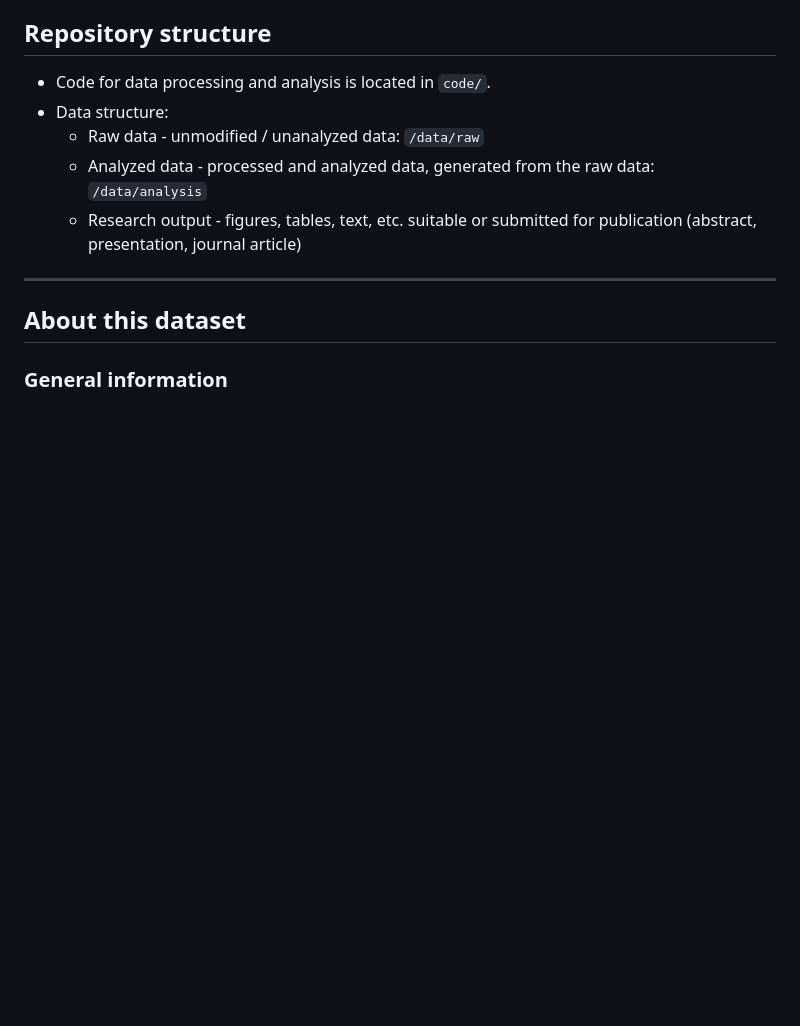
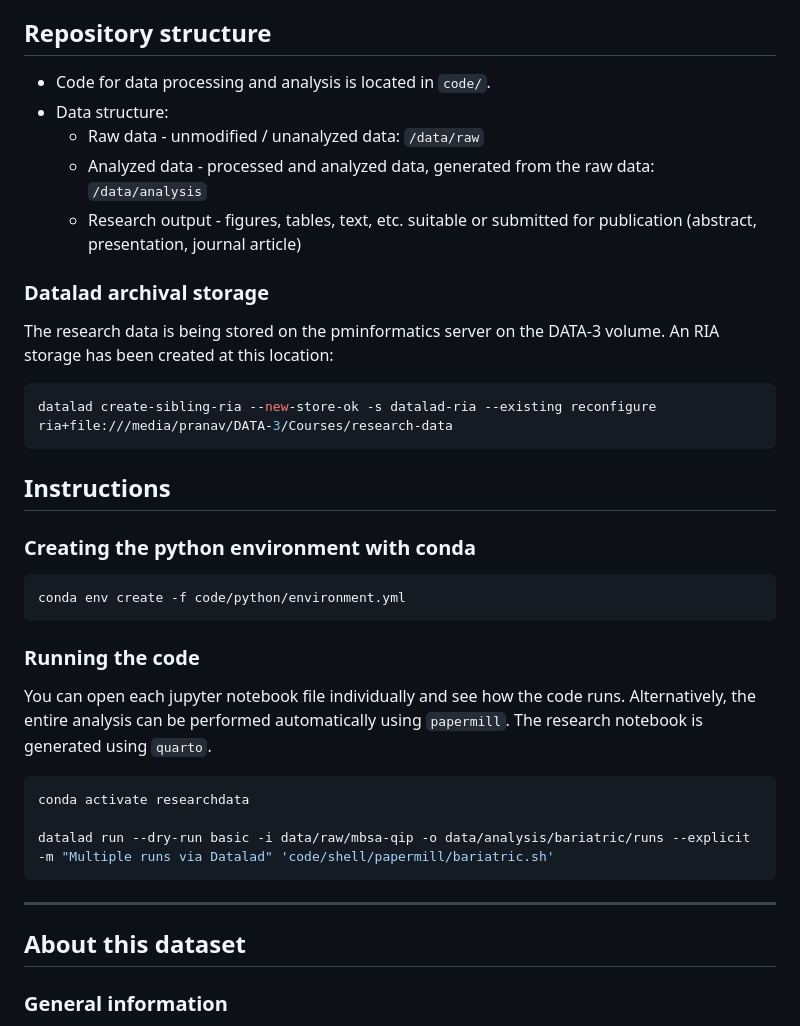
Before and after one commit to pranavmishra90/courses-by-mishra-research-data-management, a Markdown page: README.md, the part around the change. Rendered like a GitHub page; blank space fills up the shorter version.

Commit message:
[DATALAD] Recorded changes

````diff
--- a/README.md
+++ b/README.md
@@ -29,6 +29,34 @@ AAC 550A and Zoom
   - Raw data - unmodified / unanalyzed data: `/data/raw`
   - Analyzed data - processed and analyzed data, generated from the raw data: `/data/analysis`
   - Research output - figures, tables, text, etc. suitable or submitted for publication (abstract, presentation, journal article)
+
+### Datalad archival storage
+
+The research data is being stored on the pminformatics server on the DATA-3 volume. An RIA storage has been created at this location:
+
+```sh
+datalad create-sibling-ria --new-store-ok -s datalad-ria --existing reconfigure ria+file:///media/pranav/DATA-3/Courses/research-data
+```
+
+## Instructions
+
+### Creating the python environment with conda
+
+```sh
+conda env create -f code/python/environment.yml
+```
+
+### Running the code
+
+You can open each jupyter notebook file individually and see how the code runs. Alternatively, the entire analysis can be performed automatically using `papermill`. The research notebook is generated using `quarto`.
+
+```sh
+conda activate researchdata
+
+datalad run --dry-run basic -i data/raw/mbsa-qip -o data/analysis/bariatric/runs --explicit -m "Multiple runs via Datalad" 'code/shell/papermill/bariatric.sh'
+```
+
+
 
 ---
 ## About this dataset
````
Also changed, not shown: README copy.md (deleted, +0 -136 lines).
